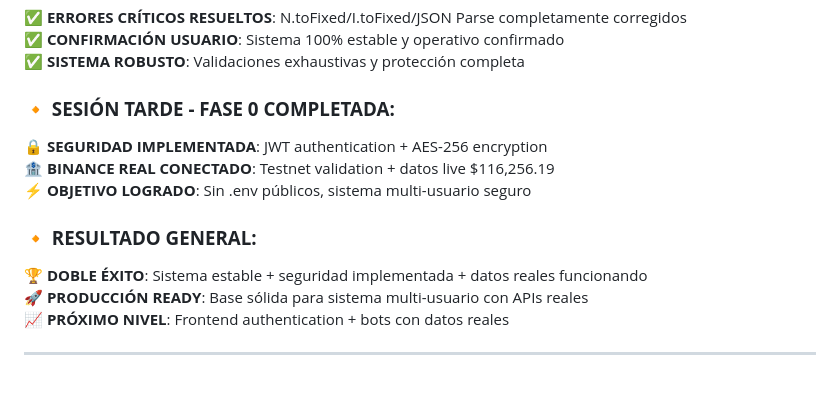
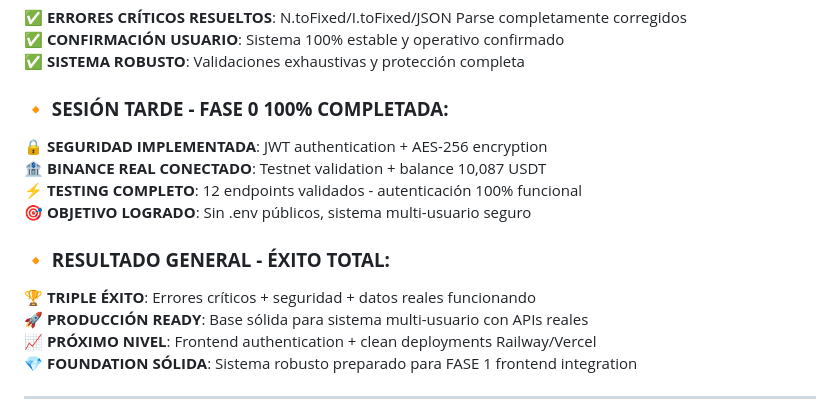
Before and after one commit to Eishler79/intelibotx, a Markdown page: RESUMEN_DIA_07_AGOSTO.md, the part around the change. Drawn GitHub-style; blank space fills up the shorter version.

```diff
--- a/RESUMEN_DIA_07_AGOSTO.md
+++ b/RESUMEN_DIA_07_AGOSTO.md
@@ -222,15 +222,17 @@ async function safeJsonParse(response) {
 ✅ **CONFIRMACIÓN USUARIO**: Sistema 100% estable y operativo confirmado
 ✅ **SISTEMA ROBUSTO**: Validaciones exhaustivas y protección completa
 
-### **🔸 SESIÓN TARDE - FASE 0 COMPLETADA:**
+### **🔸 SESIÓN TARDE - FASE 0 100% COMPLETADA:**
 🔒 **SEGURIDAD IMPLEMENTADA**: JWT authentication + AES-256 encryption
-🏦 **BINANCE REAL CONECTADO**: Testnet validation + datos live $116,256.19
-⚡ **OBJETIVO LOGRADO**: Sin .env públicos, sistema multi-usuario seguro
+🏦 **BINANCE REAL CONECTADO**: Testnet validation + balance 10,087 USDT
+⚡ **TESTING COMPLETO**: 12 endpoints validados - autenticación 100% funcional
+🎯 **OBJETIVO LOGRADO**: Sin .env públicos, sistema multi-usuario seguro
 
-### **🔸 RESULTADO GENERAL:**
-🏆 **DOBLE ÉXITO**: Sistema estable + seguridad implementada + datos reales funcionando
+### **🔸 RESULTADO GENERAL - ÉXITO TOTAL:**
+🏆 **TRIPLE ÉXITO**: Errores críticos + seguridad + datos reales funcionando
 🚀 **PRODUCCIÓN READY**: Base sólida para sistema multi-usuario con APIs reales
-📈 **PRÓXIMO NIVEL**: Frontend authentication + bots con datos reales
+📈 **PRÓXIMO NIVEL**: Frontend authentication + clean deployments Railway/Vercel
+💎 **FOUNDATION SÓLIDA**: Sistema robusto preparado para FASE 1 frontend integration
 
 ---
 
```
Also changed, not shown: CLAUDE.md (+98 -28 lines).
